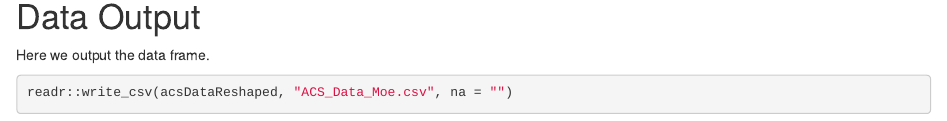
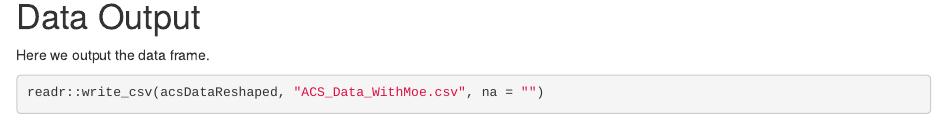
Before and after one commit to wvdmei/StimulantOverdoseData, an R Markdown document (DatasetCreation.Rmd): the page in a window 1100 px wide, from 3880 px down. Rendered offline with R 4.5, knitr and Pandoc, with nearby package versions; some code elsewhere in the file could not run offline.

Commit message:
Upload new data set which includes margin of error. Upload working draft of data dictionary. Changed file path for output in DatasetCreation.Rmd

````diff
--- a/DatasetCreation.Rmd
+++ b/DatasetCreation.Rmd
@@ -154,5 +154,5 @@ head(acsDataReshaped, 10) %>% kableExtra::kable()
 Here we output the data frame.
 
 ```{r eval = FALSE}
-readr::write_csv(acsDataReshaped, "ACS_Data_Moe.csv", na = "")
+readr::write_csv(acsDataReshaped, "ACS_Data_WithMoe.csv", na = "")
 ```
````
Also changed, not shown: Data Dictionary Stimulant Overdose Data.xlsx, 1 other file.
